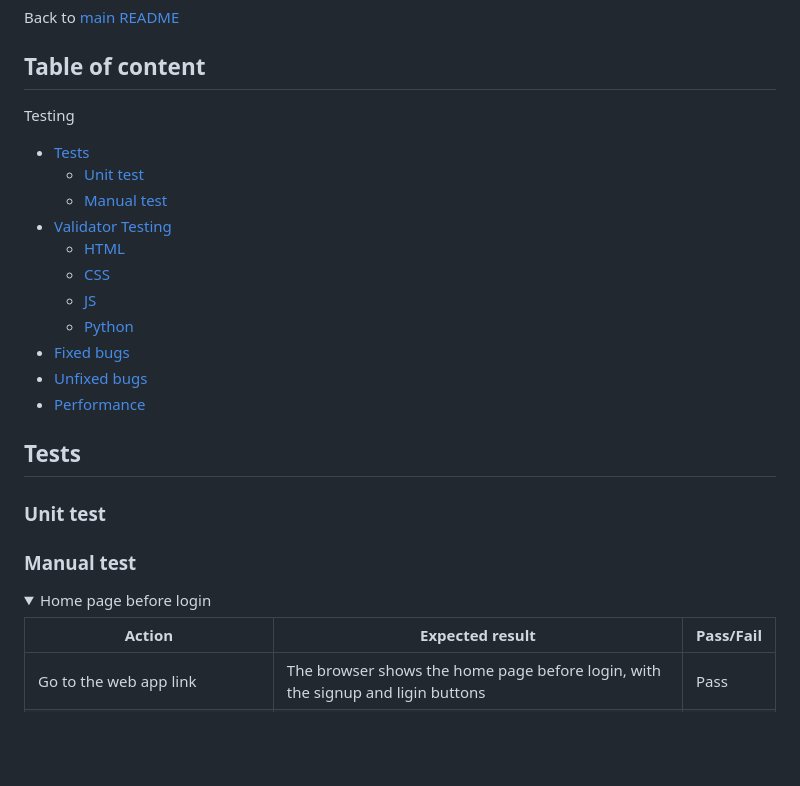
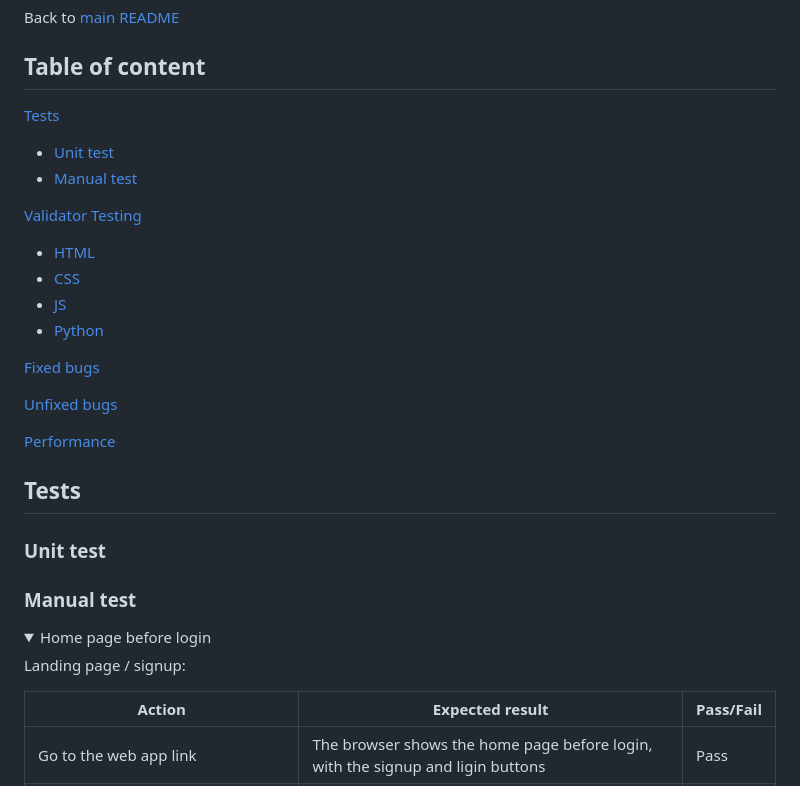
Before and after one commit to EliSacch/yummy, a Markdown page: testing.md, the part around one of its changes. GitHub-like rendering; folded sections open; blank space fills up the shorter version.

```diff
--- a/testing.md
+++ b/testing.md
@@ -4,18 +4,21 @@ Back to [main README](readme.md)
 
 ## Table of content
 
-Testing
-- [Tests](#tests)
-    - [Unit test](#unit-test)
-    - [Manual test](#manual-test)
-- [Validator Testing](#validator-testing)
-    - [HTML](#html)
-    - [CSS](#css)
-    - [JS](#javascript)
-    - [Python](#python)
-- [Fixed bugs](#fixed-bugs)
-- [Unfixed bugs](#unfixed-bugs)
-- [Performance](#performance)
+[Tests](#tests)
+  - [Unit test](#unit-test)
+  - [Manual test](#manual-test)
+
+[Validator Testing](#validator-testing)
+  - [HTML](#html)
+  - [CSS](#css)
+  - [JS](#javascript)
+  - [Python](#python)
+
+[Fixed bugs](#fixed-bugs)
+
+[Unfixed bugs](#unfixed-bugs)
+
+[Performance](#performance)
 
 
 ## Tests
@@ -26,6 +29,8 @@ Testing
 
 <details>
 <summary>Home page before login</summary>
+
+Landing page / signup:
 
 | Action | Expected result | Pass/Fail |
 |--------|-----------------|-----------|
```
Also changed, not shown: other parts of testing.md (+85 -1 lines).
